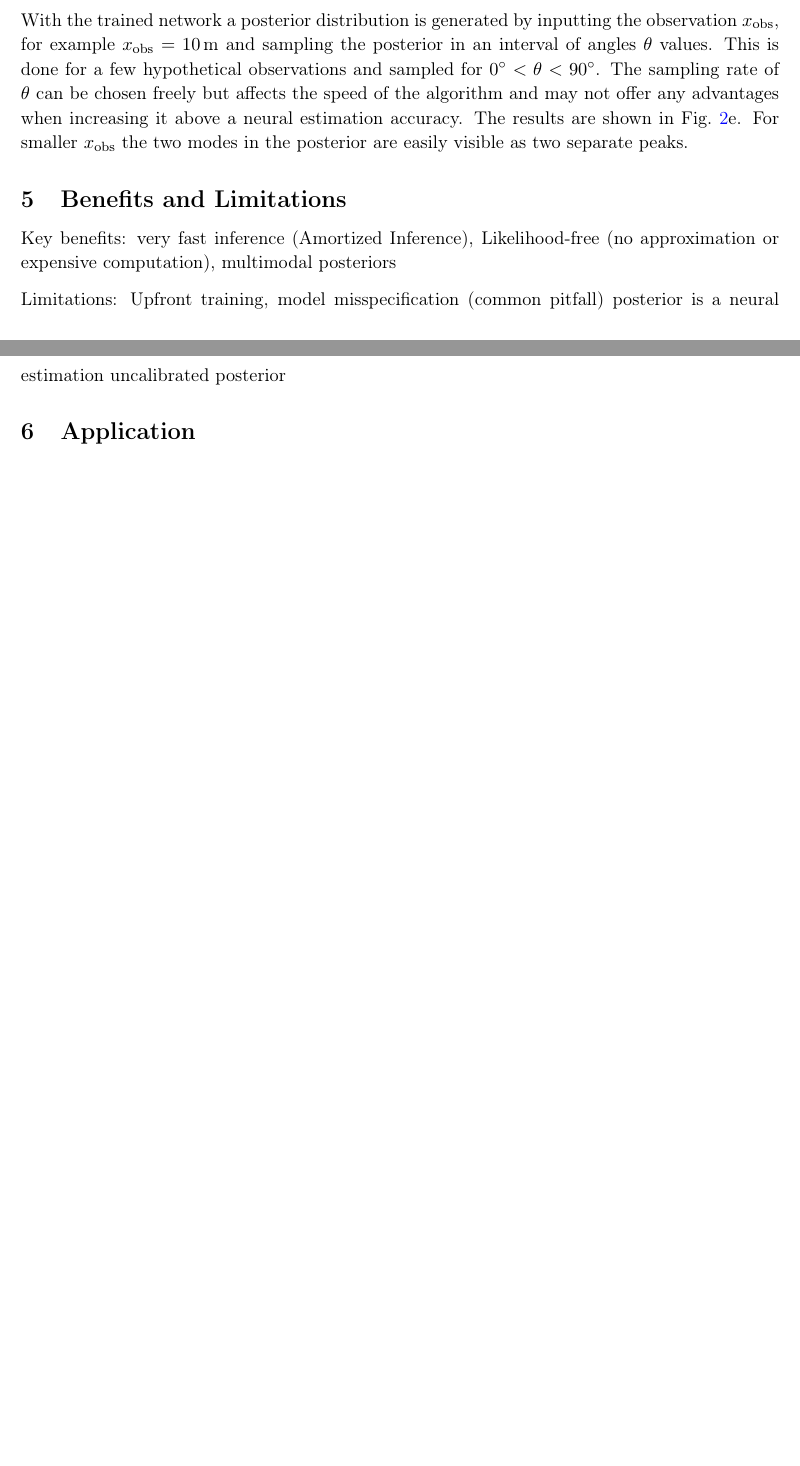
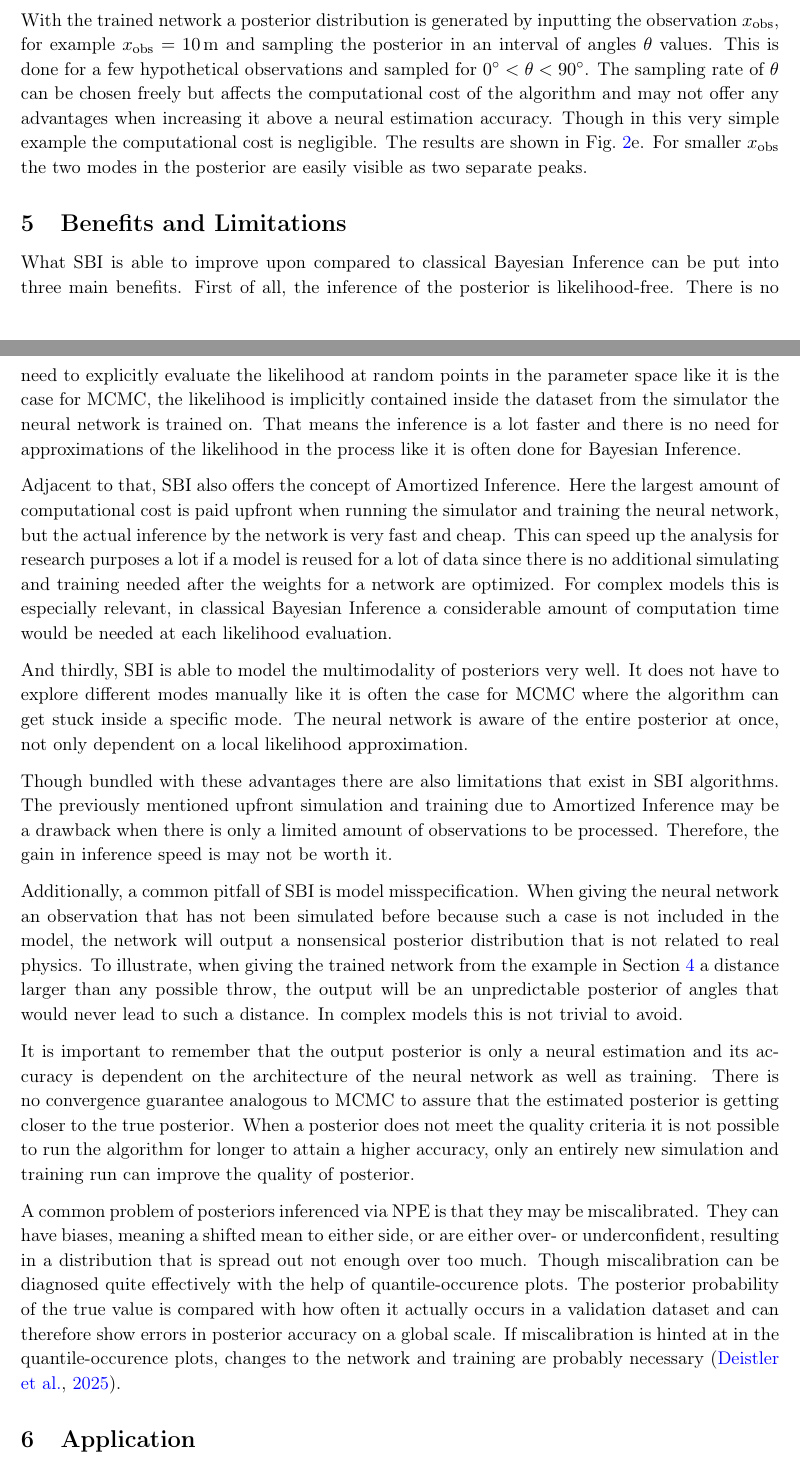
Before and after one commit to jakobdammann/sbi-scientific-ml, a LaTeX paper (report/report.tex, which reads report/sections.tex): two parts of pages 4 and 5 of 5 before the commit and two parts of pages 4 and 5 of 6 after it, joined at a grey line, cut so that both start at the same text, the shorter picture padded with empty space. Compiled offline with pdfLaTeX.

Commit message:
benefits and limitations for report drafted

```diff
--- a/report/sections.tex
+++ b/report/sections.tex
@@ -151,7 +151,8 @@ The network is optimized with the loss function in \cref{eq:loss} as explained i
 % use network to evaluate observation, data and param interval
 With the trained network a posterior distribution is generated by inputting the observation $x_\text{obs}$, for example $x_\text{obs} = 10\,\text{m}$ and sampling the posterior in an interval of angles $\theta$ values.
 This is done for a few hypothetical observations and sampled for $0^\circ < \theta < 90^\circ$.
-The sampling rate of $\theta$ can be chosen freely but affects the speed of the algorithm and may not offer any advantages when increasing it above a neural estimation accuracy.
+The sampling rate of $\theta$ can be chosen freely but affects the computational cost of the algorithm and may not offer any advantages when increasing it above a neural estimation accuracy.
+Though in this very simple example the computational cost is negligible.
 The results are shown in \cref{fig:angled-throw}e.
 For smaller $x_\text{obs}$ the two modes in the posterior are easily visible as two separate peaks.
 
@@ -159,17 +160,46 @@ For smaller $x_\text{obs}$ the two modes in the posterior are easily visible as
 \section{Benefits and Limitations}%
 \label{sec:benefits-limitations}
 
-Key benefits:
-very fast inference (Amortized Inference),
-Likelihood-free (no approximation or expensive computation),
-multimodal posteriors
+What SBI is able to improve upon compared to classical Bayesian Inference can be put into three main benefits.
+% Likelihood-free (no approximation or expensive computation),
+First of all, the inference of the posterior is likelihood-free.
+There is no need to explicitly evaluate the likelihood at random points in the parameter space like it is the case for MCMC, the likelihood is implicitly contained inside the dataset from the simulator the neural network is trained on.
+That means the inference is a lot faster and there is no need for approximations of the likelihood in the process like it is often done for Bayesian Inference.
 
-Limitations:
-Upfront training,
-model misspecification (common pitfall)
-posterior is a neural estimation
-uncalibrated posterior
+% very fast inference (Amortized Inference),
+Adjacent to that, SBI also offers the concept of Amortized Inference.
+Here the largest amount of computational cost is paid upfront when running the simulator and training the neural network, but the actual inference by the network is very fast and cheap.
+This can speed up the analysis for research purposes a lot if a model is reused for a lot of data since there is no additional simulating and training needed after the weights for a network are optimized.
+For complex models this is especially relevant, in classical Bayesian Inference a considerable amount of computation time would be needed at each likelihood evaluation.
 
+% multimodal posteriors
+And thirdly, SBI is able to model the multimodality of posteriors very well.
+It does not have to explore different modes manually like it is often the case for MCMC where the algorithm can get stuck inside a specific mode.
+The neural network is aware of the entire posterior at once, not only dependent on a local likelihood approximation.
+
+% Limitations:
+Though bundled with these advantages there are also limitations that exist in SBI algorithms.
+% Upfront training,
+The previously mentioned upfront simulation and training due to Amortized Inference may be a drawback when there is only a limited amount of observations to be processed.
+Therefore, the gain in inference speed is may not be worth it.
+
+% model misspecification (common pitfall)
+Additionally, a common pitfall of SBI is model misspecification.
+When giving the neural network an observation that has not been simulated before because such a case is not included in the model, the network will output a nonsensical posterior distribution that is not related to real physics.
+To illustrate, when giving the trained network from the example in \cref{sec:example} a distance larger than any possible throw, the output will be an unpredictable posterior of angles that would never lead to such a distance.
+In complex models this is not trivial to avoid.
+
+% posterior is a neural estimation
+It is important to remember that the output posterior is only a neural estimation and its accuracy is dependent on the architecture of the neural network as well as training.
+There is no convergence guarantee analogous to MCMC to assure that the estimated posterior is getting closer to the true posterior.
+When a posterior does not meet the quality criteria it is not possible to run the algorithm for longer to attain a higher accuracy, only an entirely new simulation and training run can improve the quality of posterior.
+
+% uncalibrated posterior
+A common problem of posteriors inferenced via NPE is that they may be miscalibrated.
+They can have biases, meaning a shifted mean to either side, or are either over- or underconfident, resulting in a distribution that is spread out not enough over too much.
+Though miscalibration can be diagnosed quite effectively with the help of quantile-occurence plots.
+The posterior probability of the true value is compared with how often it actually occurs in a validation dataset and can therefore show errors in posterior accuracy on a global scale.
+If miscalibration is hinted at in the quantile-occurence plots, changes to the network and training are probably necessary \citep{sbi-guide}.
 
 % ---------------------------------------------------------------------
 \section{Application}%
```
Also changed, not shown: report/report.pdf, report/sections.tex (2 more changed lines), 3 other files.
